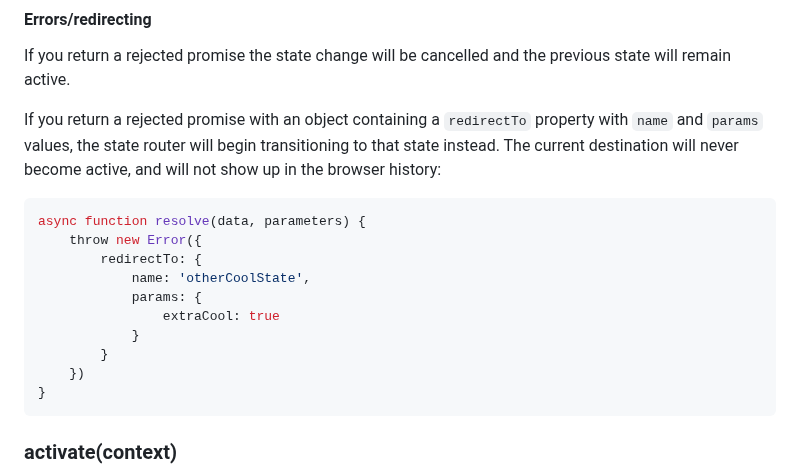
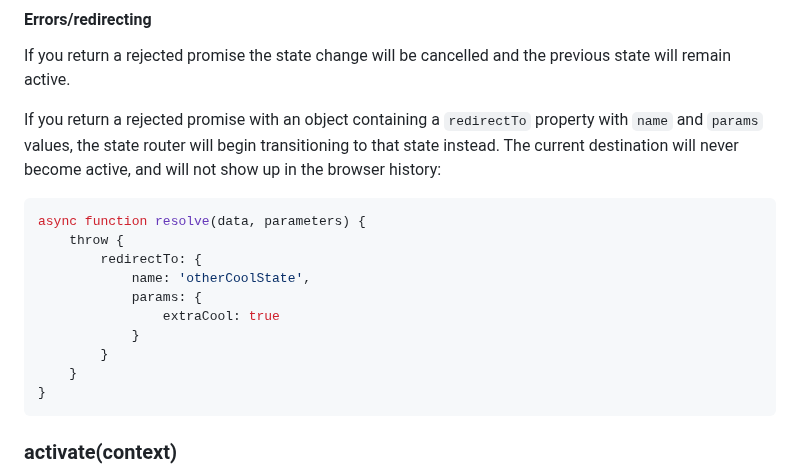
Before and after one commit to TehShrike/abstract-state-router, a Markdown page: readme.md, the part around the change. Rendered like a GitHub page.

Commit message:
Fix the readme example to not throw an Error

````diff
--- a/readme.md
+++ b/readme.md
@@ -141,14 +141,14 @@ If you return a rejected promise with an object containing a `redirectTo` proper
 
 ```js
 async function resolve(data, parameters) {
-	throw new Error({
+	throw {
 		redirectTo: {
 			name: 'otherCoolState',
 			params: {
 				extraCool: true
 			}
 		}
-	})
+	}
 }
 ```
 
````
